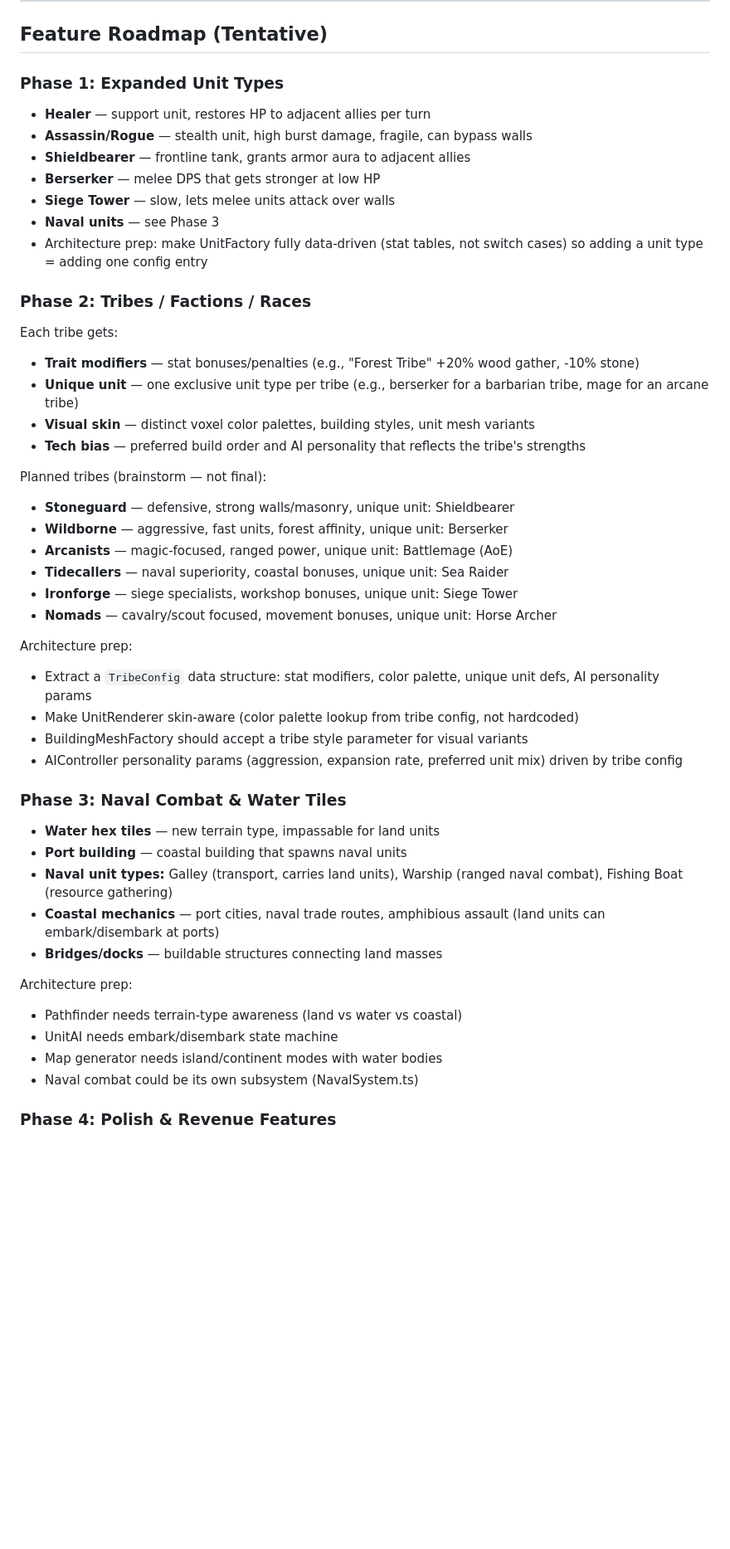
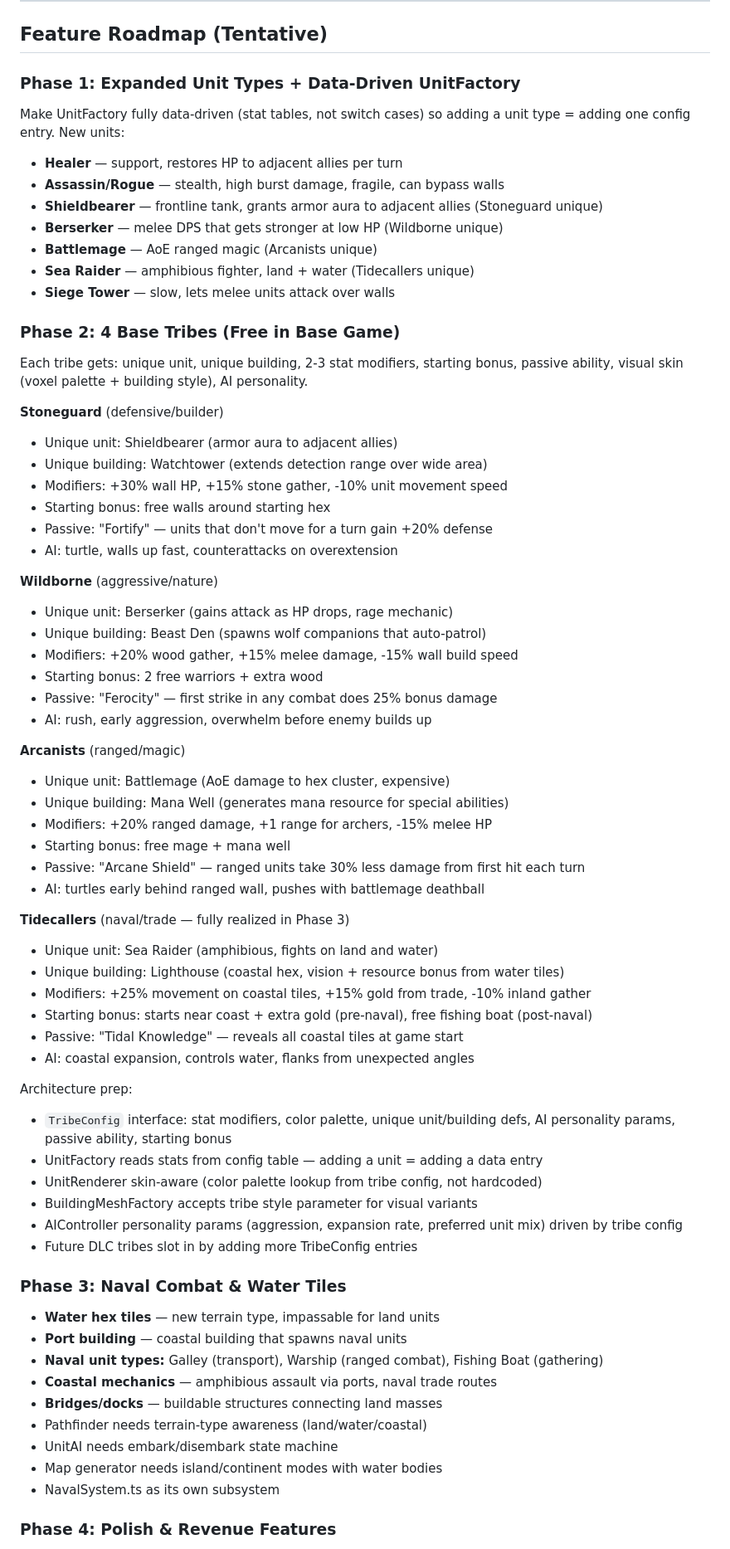
Before and after one commit to keenancornelius/cubitopia, a Markdown page: CLAUDE.md, the part around one of its changes. Shown at 83% size. Drawn GitHub-style; blank space fills up the shorter version.

Commit message:
Finalize 4-tribe roadmap with full uniqueness stacks per tribe
Each base tribe (Stoneguard, Wildborne, Arcanists, Tidecallers) now
has: unique unit, unique building, stat modifiers, starting bonus,
passive ability, visual skin, and AI personality documented. Base
game ships free with all 4; DLC tribes added later.

Co-Authored-By: Claude Opus 4.6 <noreply@anthropic.com>

```diff
--- a/CLAUDE.md
+++ b/CLAUDE.md
@@ -249,48 +249,69 @@ private buildGameContext(): GameContext {
 
 ## Feature Roadmap (Tentative)
 
-### Phase 1: Expanded Unit Types
-- **Healer** — support unit, restores HP to adjacent allies per turn
-- **Assassin/Rogue** — stealth unit, high burst damage, fragile, can bypass walls
-- **Shieldbearer** — frontline tank, grants armor aura to adjacent allies
-- **Berserker** — melee DPS that gets stronger at low HP
+### Phase 1: Expanded Unit Types + Data-Driven UnitFactory
+Make UnitFactory fully data-driven (stat tables, not switch cases) so adding a unit type = adding one config entry. New units:
+- **Healer** — support, restores HP to adjacent allies per turn
+- **Assassin/Rogue** — stealth, high burst damage, fragile, can bypass walls
+- **Shieldbearer** — frontline tank, grants armor aura to adjacent allies (Stoneguard unique)
+- **Berserker** — melee DPS that gets stronger at low HP (Wildborne unique)
+- **Battlemage** — AoE ranged magic (Arcanists unique)
+- **Sea Raider** — amphibious fighter, land + water (Tidecallers unique)
 - **Siege Tower** — slow, lets melee units attack over walls
-- **Naval units** — see Phase 3
-- Architecture prep: make UnitFactory fully data-driven (stat tables, not switch cases) so adding a unit type = adding one config entry
 
-### Phase 2: Tribes / Factions / Races
-Each tribe gets:
-- **Trait modifiers** — stat bonuses/penalties (e.g., "Forest Tribe" +20% wood gather, -10% stone)
-- **Unique unit** — one exclusive unit type per tribe (e.g., berserker for a barbarian tribe, mage for an arcane tribe)
-- **Visual skin** — distinct voxel color palettes, building styles, unit mesh variants
-- **Tech bias** — preferred build order and AI personality that reflects the tribe's strengths
+### Phase 2: 4 Base Tribes (Free in Base Game)
+Each tribe gets: unique unit, unique building, 2-3 stat modifiers, starting bonus, passive ability, visual skin (voxel palette + building style), AI personality.
 
-Planned tribes (brainstorm — not final):
-- **Stoneguard** — defensive, strong walls/masonry, unique unit: Shieldbearer
-- **Wildborne** — aggressive, fast units, forest affinity, unique unit: Berserker
-- **Arcanists** — magic-focused, ranged power, unique unit: Battlemage (AoE)
-- **Tidecallers** — naval superiority, coastal bonuses, unique unit: Sea Raider
-- **Ironforge** — siege specialists, workshop bonuses, unique unit: Siege Tower
-- **Nomads** — cavalry/scout focused, movement bonuses, unique unit: Horse Archer
+**Stoneguard** (defensive/builder)
+- Unique unit: Shieldbearer (armor aura to adjacent allies)
+- Unique building: Watchtower (extends detection range over wide area)
+- Modifiers: +30% wall HP, +15% stone gather, -10% unit movement speed
+- Starting bonus: free walls around starting hex
+- Passive: "Fortify" — units that don't move for a turn gain +20% defense
+- AI: turtle, walls up fast, counterattacks on overextension
+
+**Wildborne** (aggressive/nature)
+- Unique unit: Berserker (gains attack as HP drops, rage mechanic)
+- Unique building: Beast Den (spawns wolf companions that auto-patrol)
+- Modifiers: +20% wood gather, +15% melee damage, -15% wall build speed
+- Starting bonus: 2 free warriors + extra wood
+- Passive: "Ferocity" — first strike in any combat does 25% bonus damage
+- AI: rush, early aggression, overwhelm before enemy builds up
+
+**Arcanists** (ranged/magic)
+- Unique unit: Battlemage (AoE damage to hex cluster, expensive)
+- Unique building: Mana Well (generates mana resource for special abilities)
+- Modifiers: +20% ranged damage, +1 range for archers, -15% melee HP
+- Starting bonus: free mage + mana well
+- Passive: "Arcane Shield" — ranged units take 30% less damage from first hit each turn
+- AI: turtles early behind ranged wall, pushes with battlemage deathball
+
+**Tidecallers** (naval/trade — fully realized in Phase 3)
+- Unique unit: Sea Raider (amphibious, fights on land and water)
+- Unique building: Lighthouse (coastal hex, vision + resource bonus from water tiles)
+- Modifiers: +25% movement on coastal tiles, +15% gold from trade, -10% inland gather
+- Starting bonus: starts near coast + extra gold (pre-naval), free fishing boat (post-naval)
+- Passive: "Tidal Knowledge" — reveals all coastal tiles at game start
+- AI: coastal expansion, controls water, flanks from unexpected angles
 
 Architecture prep:
-- Extract a `TribeConfig` data structure: stat modifiers, color palette, unique unit defs, AI personality params
-- Make UnitRenderer skin-aware (color palette lookup from tribe config, not hardcoded)
-- BuildingMeshFactory should accept a tribe style parameter for visual variants
+- `TribeConfig` interface: stat modifiers, color palette, unique unit/building defs, AI personality params, passive ability, starting bonus
+- UnitFactory reads stats from config table — adding a unit = adding a data entry
+- UnitRenderer skin-aware (color palette lookup from tribe config, not hardcoded)
+- BuildingMeshFactory accepts tribe style parameter for visual variants
 - AIController personality params (aggression, expansion rate, preferred unit mix) driven by tribe config
+- Future DLC tribes slot in by adding more TribeConfig entries
 
 ### Phase 3: Naval Combat & Water Tiles
 - **Water hex tiles** — new terrain type, impassable for land units
 - **Port building** — coastal building that spawns naval units
-- **Naval unit types:** Galley (transport, carries land units), Warship (ranged naval combat), Fishing Boat (resource gathering)
-- **Coastal mechanics** — port cities, naval trade routes, amphibious assault (land units can embark/disembark at ports)
+- **Naval unit types:** Galley (transport), Warship (ranged combat), Fishing Boat (gathering)
+- **Coastal mechanics** — amphibious assault via ports, naval trade routes
 - **Bridges/docks** — buildable structures connecting land masses
-
-Architecture prep:
-- Pathfinder needs terrain-type awareness (land vs water vs coastal)
+- Pathfinder needs terrain-type awareness (land/water/coastal)
 - UnitAI needs embark/disembark state machine
 - Map generator needs island/continent modes with water bodies
-- Naval combat could be its own subsystem (NavalSystem.ts)
+- NavalSystem.ts as its own subsystem
 
 ### Phase 4: Polish & Revenue Features
 - **Tech tree** — per-tribe research unlocks (buildings, units, upgrades)
```
Also changed, not shown: other parts of CLAUDE.md (+1 -0 lines).
